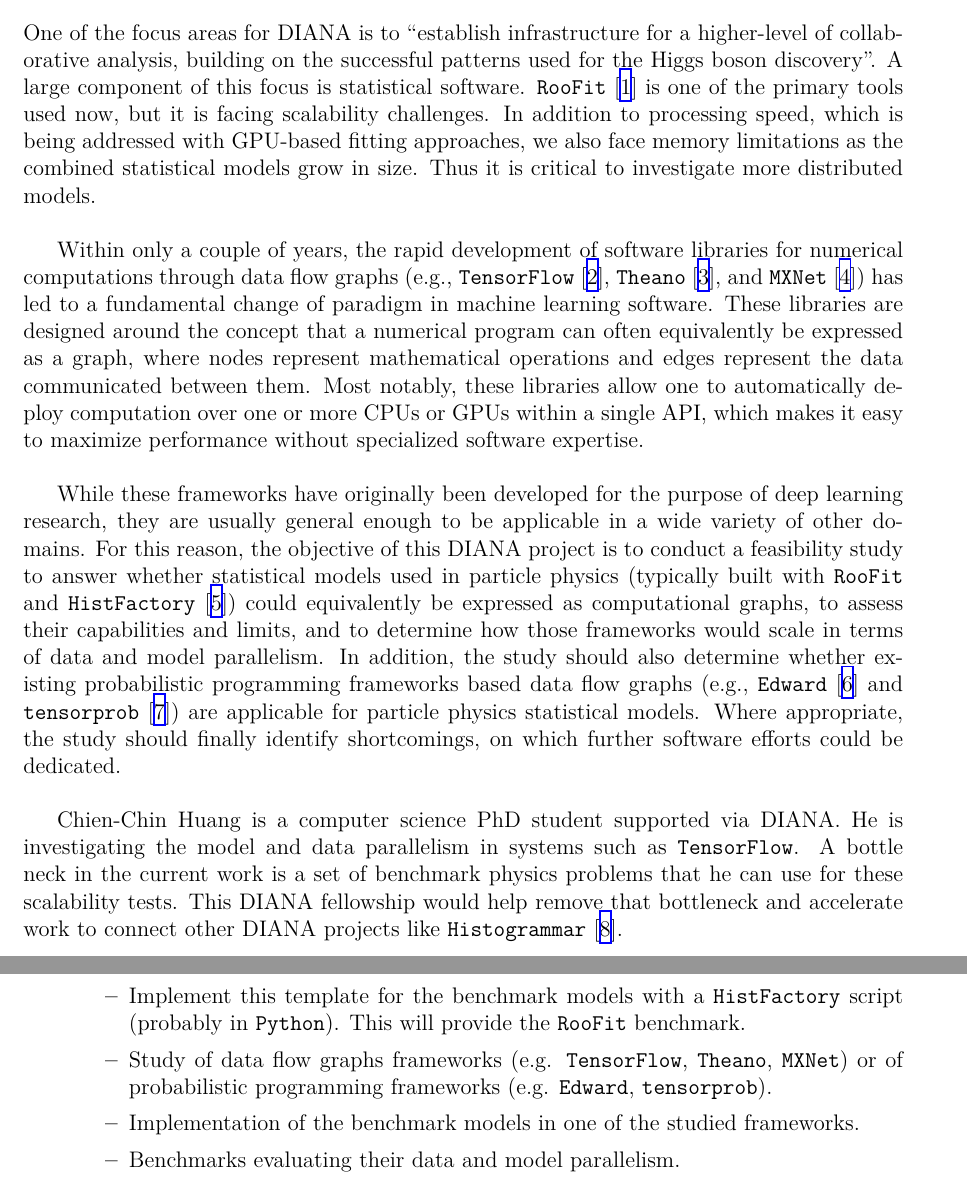
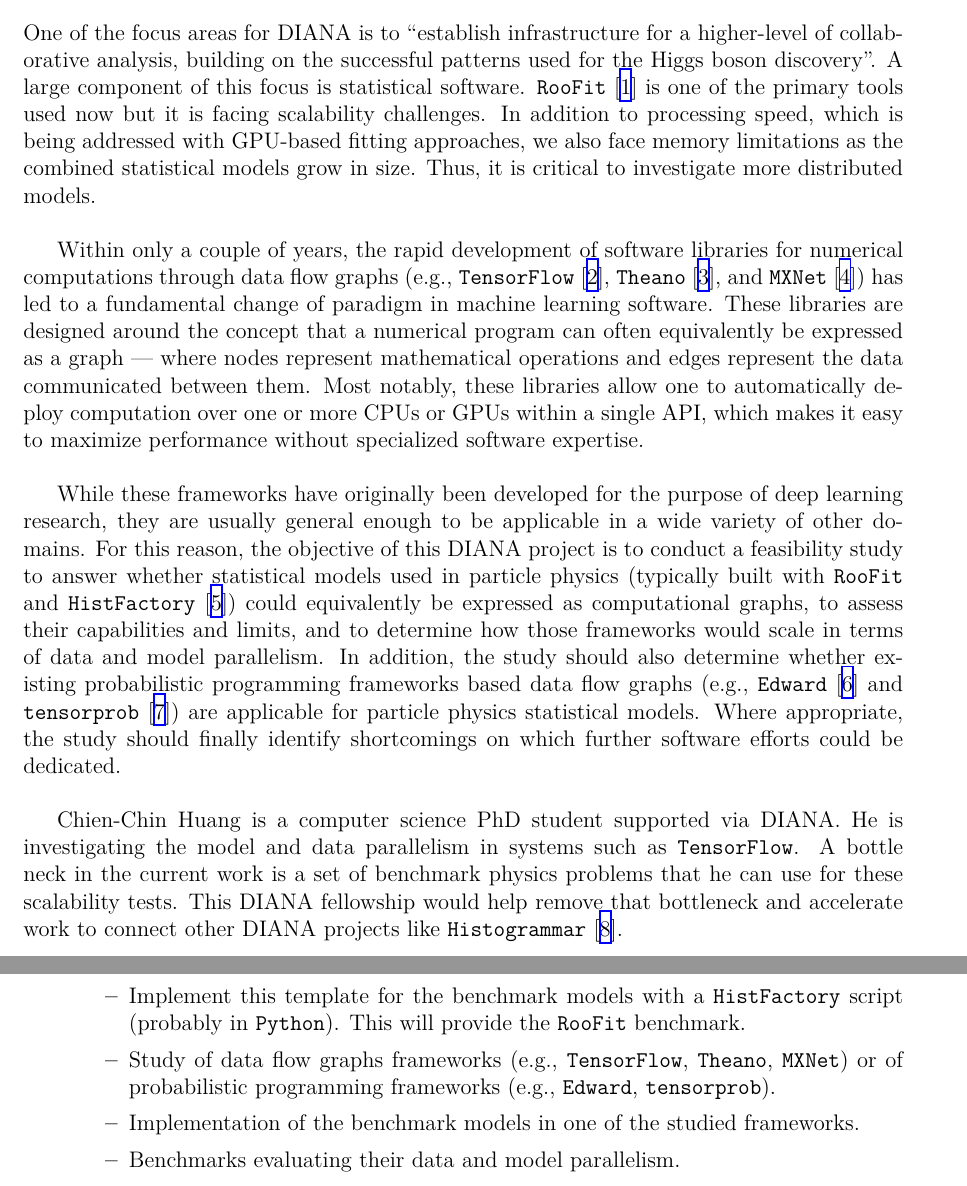
Before and after one commit to matthewfeickert/DIANA-Proposal-Feickert, a LaTeX document (DIANA_Feickert.tex, which reads src/proposal.tex): two parts of pages 1 and 2 of 3, joined at a grey line, cut so that both start at the same text. Compiled offline with XeLaTeX.

Commit message:
Add minor punctuation changes

```diff
--- a/src/proposal.tex
+++ b/src/proposal.tex
@@ -2,18 +2,18 @@
 
 One of the focus areas for DIANA is to ``establish infrastructure for a higher-level of collaborative analysis, building on the successful patterns used for the Higgs boson discovery''.
 A large component of this focus is statistical software.
-\code{RooFit}~\cite{Verkerke:2003ir} is one of the primary tools used now, but it is facing scalability challenges.
+\code{RooFit}~\cite{Verkerke:2003ir} is one of the primary tools used now but it is facing scalability challenges.
 In addition to processing speed, which is being addressed with GPU-based fitting approaches, we also face memory limitations as the combined statistical models grow in size.
-Thus it is critical to investigate more distributed models.\\
+Thus, it is critical to investigate more distributed models.\\
 
 Within only a couple of years, the rapid development of software libraries for numerical computations through data flow graphs (e.g., \code{TensorFlow}~\cite{tensorflow2015-whitepaper}, \code{Theano}~\cite{theano-full}, and \code{MXNet}~\cite{DBLP:journals/corr/ChenLLLWWXXZZ15}) has led to a fundamental change of paradigm in machine learning software.
-These libraries are designed around the concept that a numerical program can often equivalently be expressed as a graph, where nodes represent mathematical operations and edges represent the data communicated between them.
+These libraries are designed around the concept that a numerical program can often equivalently be expressed as a graph --- where nodes represent mathematical operations and edges represent the data communicated between them.
 Most notably, these libraries allow one to automatically deploy computation over one or more CPUs or GPUs within a single API, which makes it easy to maximize performance without specialized software expertise.\\
 
 While these frameworks have originally been developed for the purpose of deep learning research, they are usually general enough to be applicable in a wide variety of other domains.
 For this reason, the objective of this DIANA project is to conduct a feasibility study to answer whether statistical models used in particle physics (typically built with \code{RooFit} and \code{HistFactory}~\cite{Cranmer:2012sba}) could equivalently be expressed as computational graphs, to assess their capabilities and limits, and to determine how those frameworks would scale in terms of data and model parallelism.
 In addition, the study should also determine whether existing probabilistic programming frameworks based data flow graphs (e.g., \code{Edward}~\cite{tran2016edward} and \code{tensorprob}~\cite{tensorprob2016}) are applicable for particle physics statistical models.
-Where appropriate, the study should finally identify shortcomings, on which further software efforts could be dedicated.\\
+Where appropriate, the study should finally identify shortcomings on which further software efforts could be dedicated.\\
 
 Chien-Chin Huang is a computer science PhD student supported via DIANA.
 He is investigating the model and data parallelism in systems such as \code{TensorFlow}.
@@ -33,7 +33,7 @@
 	      	      \end{itemize}
 	      	\item Implement this template for the benchmark models with a \code{HistFactory} script (probably in \code{Python}).
 	      	      This will provide the \code{RooFit} benchmark.
-	      	\item Study of data flow graphs frameworks (e.g. \code{TensorFlow}, \code{Theano}, \code{MXNet}) or of probabilistic programming frameworks (e.g. \code{Edward}, \code{tensorprob}).
+	      	\item Study of data flow graphs frameworks (e.g., \code{TensorFlow}, \code{Theano}, \code{MXNet}) or of probabilistic programming frameworks (e.g., \code{Edward}, \code{tensorprob}).
 	      	\item Implementation of the benchmark models in one of the studied frameworks.
 	      	\item Benchmarks evaluating their data and model parallelism.
 	      \end{itemize}
```
Also changed, not shown: DIANA_Feickert.pdf.
